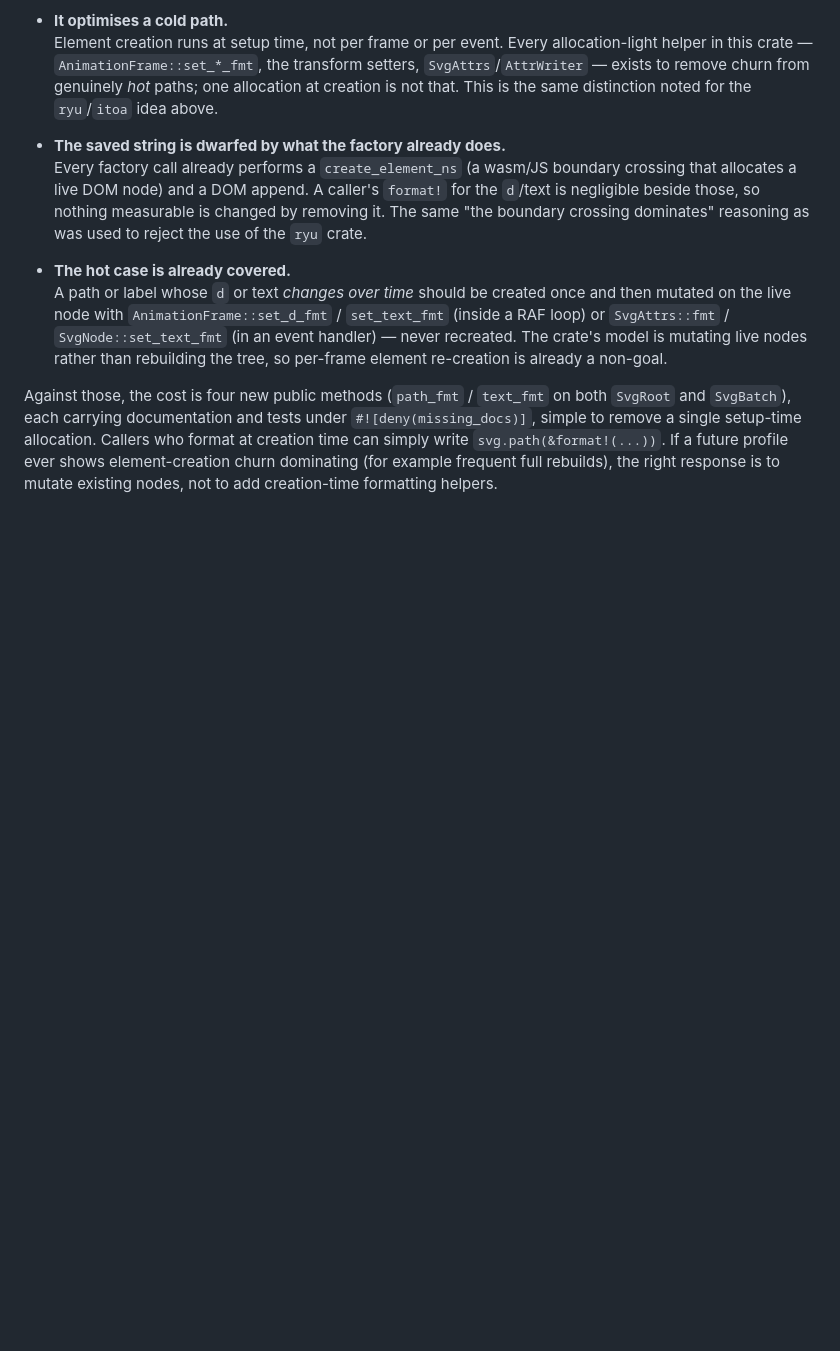
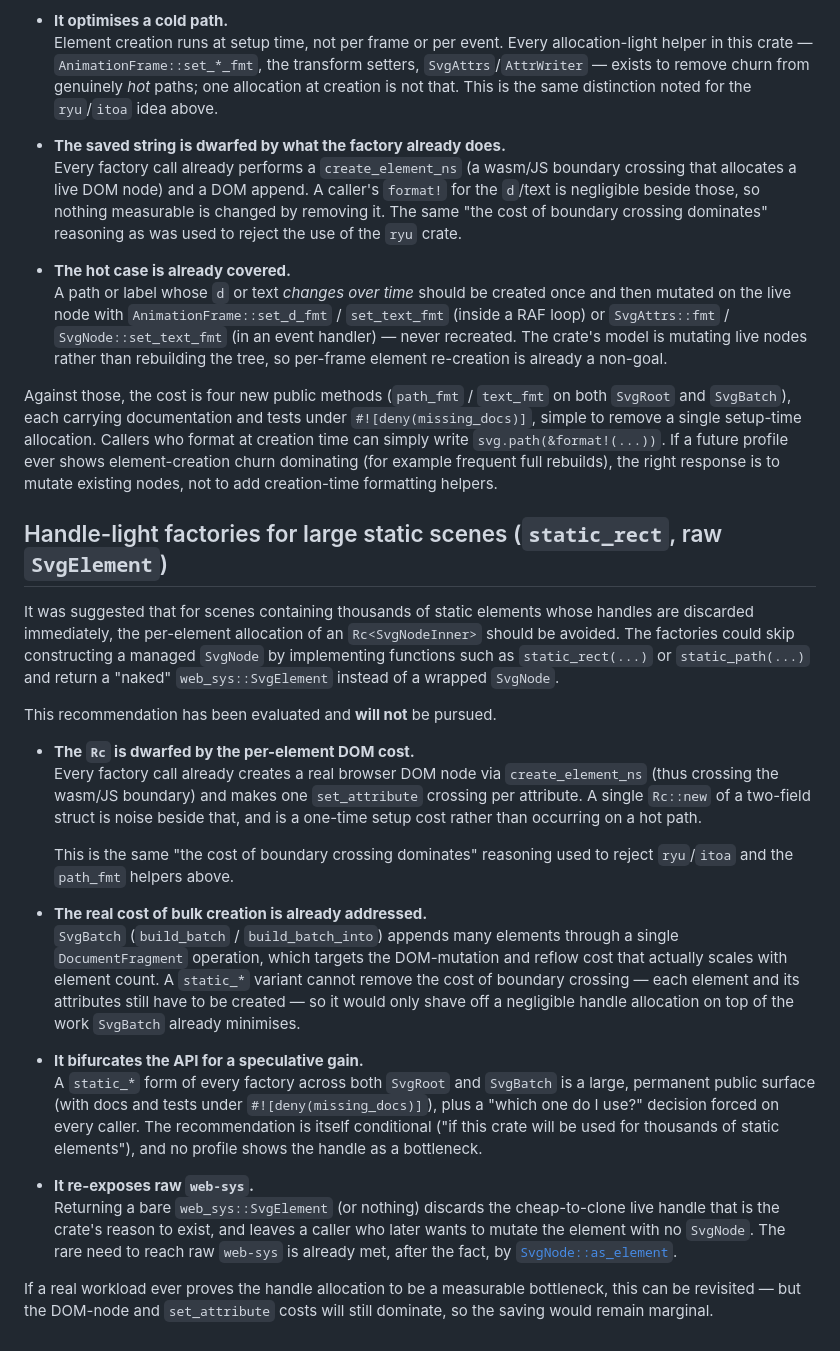
Before and after one commit to ChrisWhealy/svg-dom, a Markdown page: docs/design_notes.md, the part around the change. Rendered like a GitHub page; blank space fills up the shorter version.

Commit message:
Reject recommendation to add handle-light APIs for large static scenes

```diff
--- a/docs/design_notes.md
+++ b/docs/design_notes.md
@@ -194,7 +194,7 @@ This recommendation has been evaluated and **will not** be pursued.
 * **The saved string is dwarfed by what the factory already does.**<br>
   Every factory call already performs a `create_element_ns` (a wasm/JS boundary crossing that allocates a live DOM node) and a DOM append.
   A caller's `format!` for the `d`/text is negligible beside those, so nothing measurable is changed by removing it.
-  The same "the boundary crossing dominates" reasoning as was used to reject the use of the `ryu` crate.
+  The same "the cost of boundary crossing dominates" reasoning as was used to reject the use of the `ryu` crate.
 
 * **The hot case is already covered.**<br>
   A path or label whose `d` or text *changes over time* should be created once and then mutated on the live node with `AnimationFrame::set_d_fmt` / `set_text_fmt` (inside a RAF loop) or `SvgAttrs::fmt` / `SvgNode::set_text_fmt` (in an event handler) — never recreated.
@@ -203,3 +203,30 @@ This recommendation has been evaluated and **will not** be pursued.
 Against those, the cost is four new public methods (`path_fmt` / `text_fmt` on both `SvgRoot` and `SvgBatch`), each carrying documentation and tests under `#![deny(missing_docs)]`, simple to remove a single setup-time allocation.
 Callers who format at creation time can simply write `svg.path(&format!(...))`.
 If a future profile ever shows element-creation churn dominating (for example frequent full rebuilds), the right response is to mutate existing nodes, not to add creation-time formatting helpers.
+
+## Handle-light factories for large static scenes (`static_rect`, raw `SvgElement`)
+
+It was suggested that for scenes containing thousands of static elements whose handles are discarded immediately, the per-element allocation of an `Rc<SvgNodeInner>` should be avoided.
+The factories could skip constructing a managed `SvgNode` by implementing functions such as `static_rect(...)` or `static_path(...)` and return a "naked" `web_sys::SvgElement` instead of a wrapped `SvgNode`.
+
+This recommendation has been evaluated and **will not** be pursued.
+
+* **The `Rc` is dwarfed by the per-element DOM cost.**<br>
+  Every factory call already creates a real browser DOM node via `create_element_ns` (thus crossing the wasm/JS boundary) and makes one `set_attribute` crossing per attribute.
+  A single `Rc::new` of a two-field struct is noise beside that, and is a one-time setup cost rather than occurring on a hot path.
+
+  This is the same "the cost of boundary crossing dominates" reasoning used to reject `ryu`/`itoa` and the `path_fmt` helpers above.
+
+* **The real cost of bulk creation is already addressed.**<br>
+  `SvgBatch` (`build_batch` / `build_batch_into`) appends many elements through a single `DocumentFragment` operation, which targets the DOM-mutation and reflow cost that actually scales with element count.
+  A `static_*` variant cannot remove the cost of boundary crossing &mdash; each element and its attributes still have to be created &mdash; so it would only shave off a negligible handle allocation on top of the work `SvgBatch` already minimises.
+
+* **It bifurcates the API for a speculative gain.**<br>
+  A `static_*` form of every factory across both `SvgRoot` and `SvgBatch` is a large, permanent public surface (with docs and tests under `#![deny(missing_docs)]`), plus a "which one do I use?" decision forced on every caller.
+  The recommendation is itself conditional ("if this crate will be used for thousands of static elements"), and no profile shows the handle as a bottleneck.
+
+* **It re-exposes raw `web-sys`.**<br>
+  Returning a bare `web_sys::SvgElement` (or nothing) discards the cheap-to-clone live handle that is the crate's reason to exist, and leaves a caller who later wants to mutate the element with no `SvgNode`.
+  The rare need to reach raw `web-sys` is already met, after the fact, by [`SvgNode::as_element`](../src/node/mod.rs).
+
+If a real workload ever proves the handle allocation to be a measurable bottleneck, this can be revisited — but the DOM-node and `set_attribute` costs will still dominate, so the saving would remain marginal.
```
